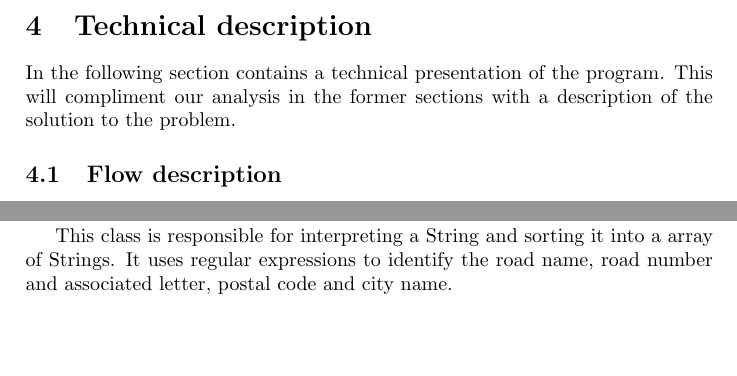
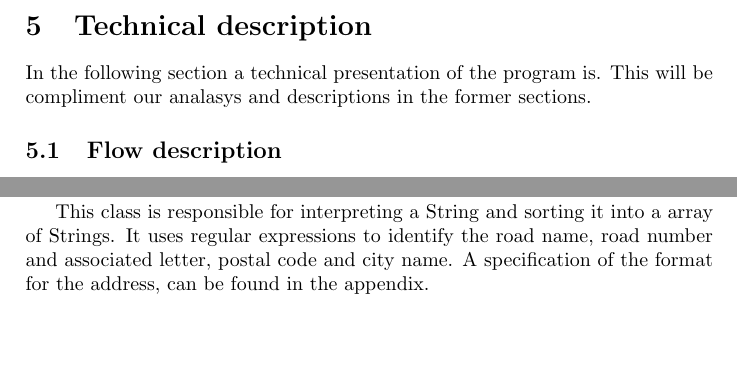
Before and after one commit to kasraman1000/KrakProjekt, a LaTeX document (tex/ReportDraft.tex): two parts of pages 14 and 20 of 52, joined at a grey line, cut so that both start at the same text. Compiled offline with pdfLaTeX.

Commit message:
added small changes in AddressParser

```diff
--- a/tex/ReportDraft.tex
+++ b/tex/ReportDraft.tex
@@ -178,7 +180,7 @@ With these design choices we have made a solution, that consistently focus to ov
 
 	\newpage
 	\section{Technical description}
-		In the following section contains a technical presentation of the program. This will compliment our analysis in the former sections with a description of the solution to the problem.
+		In the following section a technical presentation of the program is. This will be compliment our analasys and descriptions in the former sections.
 
 		\subsection{Flow description}
 
@@ -321,7 +323,7 @@ The last method called createFile is made for debugging, to see what actually is
 
 				\paragraph{AddressParser}\mbox{}\
 
-This class is responsible for interpreting a String and sorting it into a array of Strings. It uses regular expressions to identify the road name, road number and associated letter, postal code and city name.
+This class is responsible for interpreting a String and sorting it into a array of Strings. It uses regular expressions to identify the road name, road number and associated letter, postal code and city name. A specification of the format for the address, can be found in the appendix.
 
 				\paragraph{DijkstraSP \cite{sedgewickAndWayneDijkstraSP}}\mbox{}\
 
```
Also changed, not shown: tex/ReportDraft.tex (6 more changed lines).
